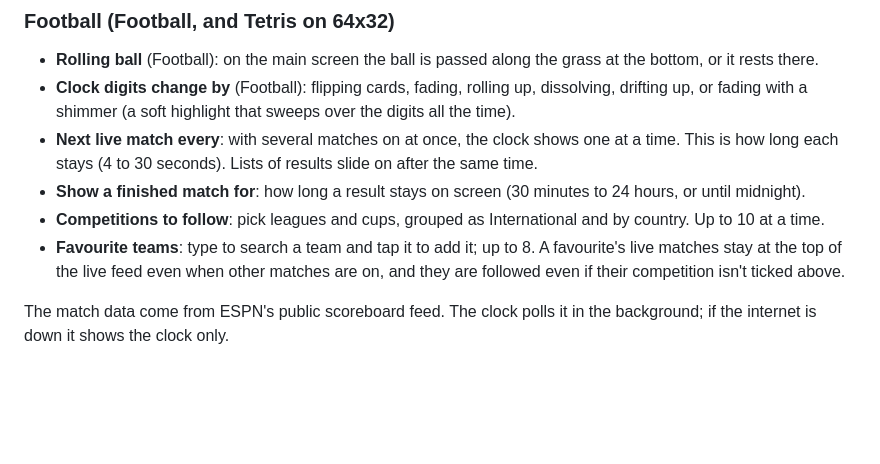
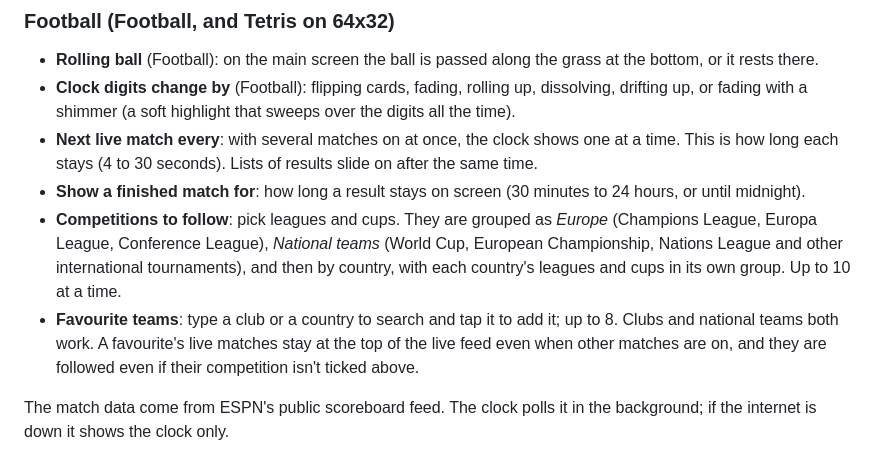
Before and after one commit to vandalon/clockwizer, a Markdown page: documentation/web-ui.md, the part around the change. Rendered like a GitHub page; blank space fills up the shorter version.

```diff
--- a/documentation/web-ui.md
+++ b/documentation/web-ui.md
@@ -32,8 +32,8 @@ Colours for the first ghost, the second ghost and the dots, each from a list of
 - **Clock digits change by** (Football): flipping cards, fading, rolling up, dissolving, drifting up, or fading with a shimmer (a soft highlight that sweeps over the digits all the time).
 - **Next live match every**: with several matches on at once, the clock shows one at a time. This is how long each stays (4 to 30 seconds). Lists of results slide on after the same time.
 - **Show a finished match for**: how long a result stays on screen (30 minutes to 24 hours, or until midnight).
-- **Competitions to follow**: pick leagues and cups, grouped as International and by country. Up to 10 at a time.
-- **Favourite teams**: type to search a team and tap it to add it; up to 8. A favourite's live matches stay at the top of the live feed even when other matches are on, and they are followed even if their competition isn't ticked above.
+- **Competitions to follow**: pick leagues and cups. They are grouped as *Europe* (Champions League, Europa League, Conference League), *National teams* (World Cup, European Championship, Nations League and other international tournaments), and then by country, with each country's leagues and cups in its own group. Up to 10 at a time.
+- **Favourite teams**: type a club or a country to search and tap it to add it; up to 8. Clubs and national teams both work. A favourite's live matches stay at the top of the live feed even when other matches are on, and they are followed even if their competition isn't ticked above.
 
 The match data come from ESPN's public scoreboard feed. The clock polls it in the background; if the internet is down it shows the clock only.
 
```
Also changed, not shown: README.md (+15 -7 lines).
